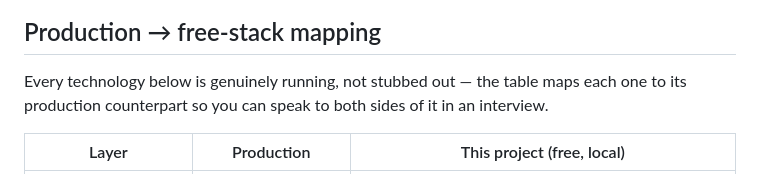
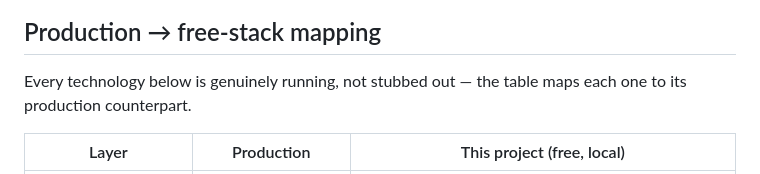
Before and after one commit to khushijhanwar/enterprise-ai-platform-v2, a Markdown page: README.md, the part around the change. Rendered like a GitHub page.

```diff
--- a/README.md
+++ b/README.md
@@ -66,8 +66,7 @@ technology — nothing here is a placeholder or a simulation of a real tool.
 ## Production → free-stack mapping
 
 Every technology below is genuinely running, not stubbed out — the table
-maps each one to its production counterpart so you can speak to both
-sides of it in an interview.
+maps each one to its production counterpart.
 
 | Layer | Production | This project (free, local) |
 |---|---|---|
```
